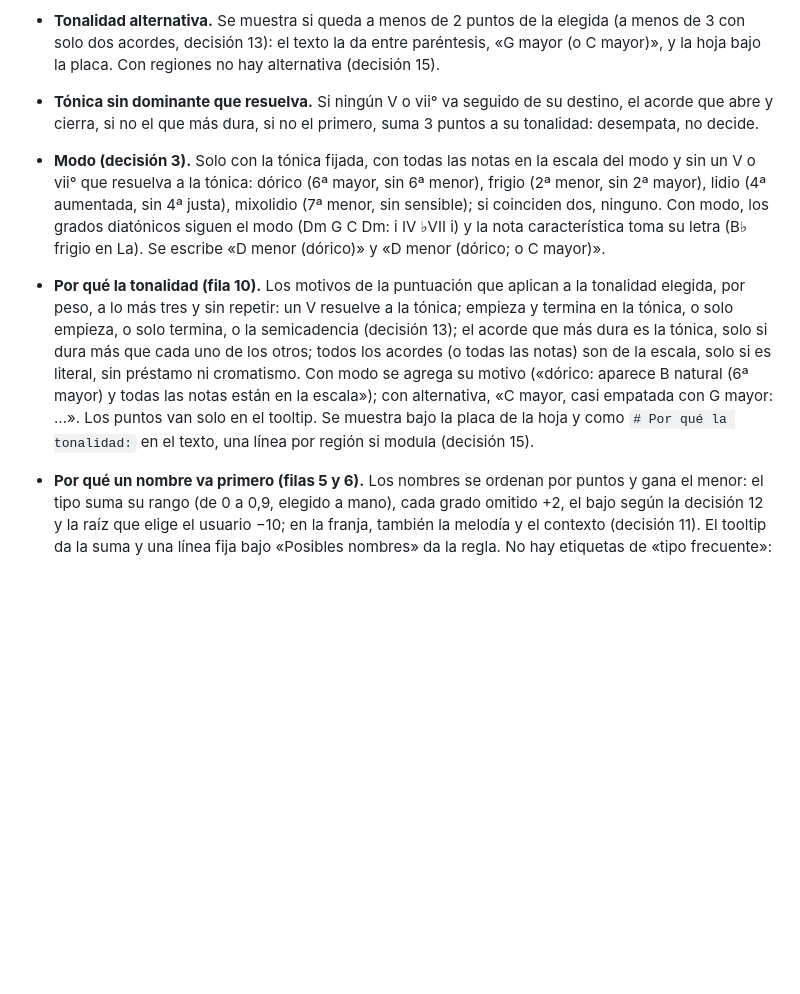
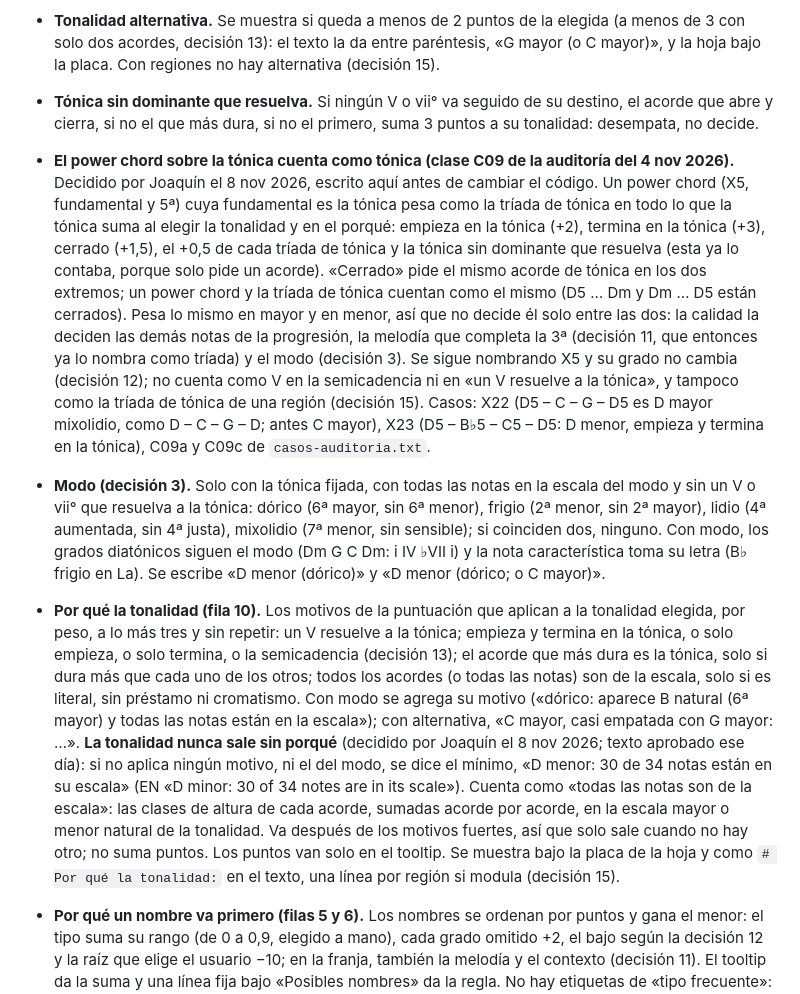
Before and after one commit to salonas/chord-analyzer, a Markdown page: THEORY.md, the part around one of its changes. GitHub-like rendering; blank space fills up the shorter version.

Commit message:
Write the rules first: a power chord on the tonic weighs as the tonic triad, a key always has a reason, and the cadence on repeat is shown

```diff
--- a/THEORY.md
+++ b/THEORY.md
@@ -161,7 +162,8 @@ Las reglas que fijó cada rama, escritas como regla; el registro de cada rama, c
 - **Tonalidad alternativa.** Se muestra si queda a menos de 2 puntos de la elegida (a menos de 3 con solo dos acordes, decisión 13): el texto la da entre paréntesis, «G mayor (o C mayor)», y la hoja bajo la placa. Con regiones no hay alternativa (decisión 15).
 - **Tónica sin dominante que resuelva.** Si ningún V o vii° va seguido de su destino, el acorde que abre y cierra, si no el que más dura, si no el primero, suma 3 puntos a su tonalidad: desempata, no decide.
+- **El power chord sobre la tónica cuenta como tónica (clase C09 de la auditoría del 4 nov 2026).** Decidido por Joaquín el 8 nov 2026, escrito aquí antes de cambiar el código. Un power chord (X5, fundamental y 5ª) cuya fundamental es la tónica pesa como la tríada de tónica en todo lo que la tónica suma al elegir la tonalidad y en el porqué: empieza en la tónica (+2), termina en la tónica (+3), cerrado (+1,5), el +0,5 de cada tríada de tónica y la tónica sin dominante que resuelva (esta ya lo contaba, porque solo pide un acorde). «Cerrado» pide el mismo acorde de tónica en los dos extremos; un power chord y la tríada de tónica cuentan como el mismo (D5 … Dm y Dm … D5 están cerrados). Pesa lo mismo en mayor y en menor, así que no decide él solo entre las dos: la calidad la deciden las demás notas de la progresión, la melodía que completa la 3ª (decisión 11, que entonces ya lo nombra como tríada) y el modo (decisión 3). Se sigue nombrando X5 y su grado no cambia (decisión 12); no cuenta como V en la semicadencia ni en «un V resuelve a la tónica», y tampoco como la tríada de tónica de una región (decisión 15). Casos: X22 (D5 – C – G – D5 es D mayor mixolidio, como D – C – G – D; antes C mayor), X23 (D5 – B♭5 – C5 – D5: D menor, empieza y termina en la tónica), C09a y C09c de `casos-auditoria.txt`.
 - **Modo (decisión 3).** Solo con la tónica fijada, con todas las notas en la escala del modo y sin un V o vii° que resuelva a la tónica: dórico (6ª mayor, sin 6ª menor), frigio (2ª menor, sin 2ª mayor), lidio (4ª aumentada, sin 4ª justa), mixolidio (7ª menor, sin sensible); si coinciden dos, ninguno. Con modo, los grados diatónicos siguen el modo (Dm G C Dm: i IV ♭VII i) y la nota característica toma su letra (B♭ frigio en La). Se escribe «D menor (dórico)» y «D menor (dórico; o C mayor)».
-- **Por qué la tonalidad (fila 10).** Los motivos de la puntuación que aplican a la tonalidad elegida, por peso, a lo más tres y sin repetir: un V resuelve a la tónica; empieza y termina en la tónica, o solo empieza, o solo termina, o la semicadencia (decisión 13); el acorde que más dura es la tónica, solo si dura más que cada uno de los otros; todos los acordes (o todas las notas) son de la escala, solo si es literal, sin préstamo ni cromatismo. Con modo se agrega su motivo («dórico: aparece B natural (6ª mayor) y todas las notas están en la escala»); con alternativa, «C mayor, casi empatada con G mayor: …». Los puntos van solo en el tooltip. Se muestra bajo la placa de la hoja y como `# Por qué la tonalidad:` en el texto, una línea por región si modula (decisión 15).
+- **Por qué la tonalidad (fila 10).** Los motivos de la puntuación que aplican a la tonalidad elegida, por peso, a lo más tres y sin repetir: un V resuelve a la tónica; empieza y termina en la tónica, o solo empieza, o solo termina, o la semicadencia (decisión 13); el acorde que más dura es la tónica, solo si dura más que cada uno de los otros; todos los acordes (o todas las notas) son de la escala, solo si es literal, sin préstamo ni cromatismo. Con modo se agrega su motivo («dórico: aparece B natural (6ª mayor) y todas las notas están en la escala»); con alternativa, «C mayor, casi empatada con G mayor: …». **La tonalidad nunca sale sin porqué** (decidido por Joaquín el 8 nov 2026; texto aprobado ese día): si no aplica ningún motivo, ni el del modo, se dice el mínimo, «D menor: 30 de 34 notas están en su escala» (EN «D minor: 30 of 34 notes are in its scale»). Cuenta como «todas las notas son de la escala»: las clases de altura de cada acorde, sumadas acorde por acorde, en la escala mayor o menor natural de la tonalidad. Va después de los motivos fuertes, así que solo sale cuando no hay otro; no suma puntos. Los puntos van solo en el tooltip. Se muestra bajo la placa de la hoja y como `# Por qué la tonalidad:` en el texto, una línea por región si modula (decisión 15).
 - **Por qué un nombre va primero (filas 5 y 6).** Los nombres se ordenan por puntos y gana el menor: el tipo suma su rango (de 0 a 0,9, elegido a mano), cada grado omitido +2, el bajo según la decisión 12 y la raíz que elige el usuario −10; en la franja, también la melodía y el contexto (decisión 11). El tooltip da la suma y una línea fija bajo «Posibles nombres» da la regla. No hay etiquetas de «tipo frecuente»: los rangos no son frecuencias medidas. Etiquetas de cada nombre: «coincidencia exacta», «bajo = fundamental», la inversión, «sin 5», «también C-7», «raíz elegida», «Adorno: B3» (decisión 8) y «Con la melodía: G» (decisión 11).
 - **Patrones en la otra tonalidad (fila 12).** Los patrones se buscan en la tonalidad elegida, en la alternativa y en la relativa. Un hallazgo fuera de la principal dice en cuál («Royal road (J-pop) (en C mayor)») y se muestra solo si no repite uno de la principal y abarca más acordes que el patrón más largo de ella. Con regiones, cada región busca los suyos (decisión 15).
 - **Roles de la melodía (fila 21).** Solo las notas que la app lee como melodía tienen rol. La anticipación se lee antes que la escapada (J05), y la bordadura doble marca sus dos notas (J08). Un retardo se agrega al rol, en la misma columna, «nota del acorde · retardo 4–3 → E4»: una nota que sigue sonando sobre el cambio, choca con el acorde nuevo y baja por grado a una nota de él. No es retardo si la nota retenida es del acorde nuevo (J20) ni si sube (J21). Tensión y libre, en «Etiquetas fijadas al cierre».
```
Also changed, not shown: other parts of THEORY.md (+1 -0 lines).
